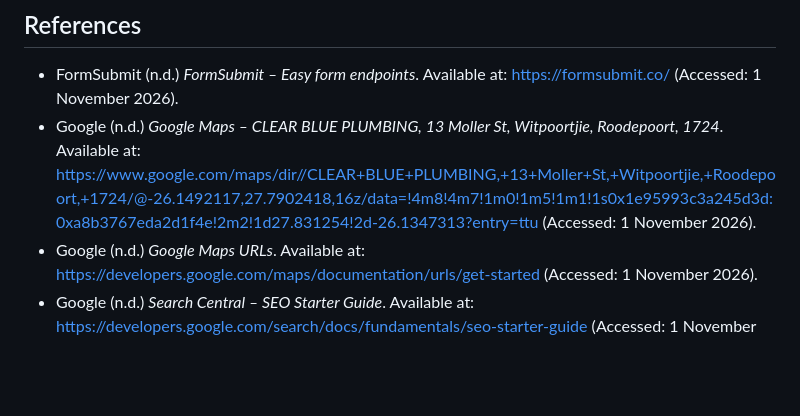
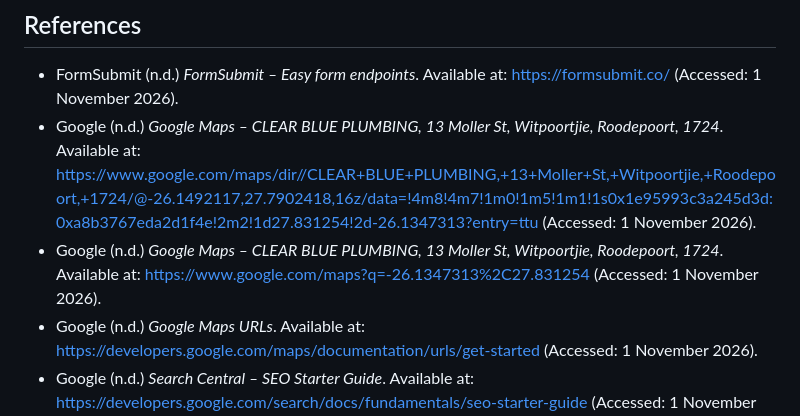
Before and after one commit to Duncan-Loza/Web-Dev-, a Markdown page: README.md, the part around the change. GitHub-like rendering; blank space fills up the shorter version.

Commit message:
Document exact Google Maps business pin and reference

```diff
--- a/README.md
+++ b/README.md
@@ -84,6 +84,7 @@ Before submission, test the deployed site on desktop and mobile, submit test for
 ## References
 - FormSubmit (n.d.) *FormSubmit – Easy form endpoints*. Available at: https://formsubmit.co/ (Accessed: 1 November 2026).
 - Google (n.d.) *Google Maps – CLEAR BLUE PLUMBING, 13 Moller St, Witpoortjie, Roodepoort, 1724*. Available at: https://www.google.com/maps/dir//CLEAR+BLUE+PLUMBING,+13+Moller+St,+Witpoortjie,+Roodepoort,+1724/@-26.1492117,27.7902418,16z/data=!4m8!4m7!1m0!1m5!1m1!1s0x1e95993c3a245d3d:0xa8b3767eda2d1f4e!2m2!1d27.831254!2d-26.1347313?entry=ttu (Accessed: 1 November 2026).
+- Google (n.d.) *Google Maps – CLEAR BLUE PLUMBING, 13 Moller St, Witpoortjie, Roodepoort, 1724*. Available at: https://www.google.com/maps?q=-26.1347313%2C27.831254 (Accessed: 1 November 2026).
 - Google (n.d.) *Google Maps URLs*. Available at: https://developers.google.com/maps/documentation/urls/get-started (Accessed: 1 November 2026).
 - Google (n.d.) *Search Central – SEO Starter Guide*. Available at: https://developers.google.com/search/docs/fundamentals/seo-starter-guide (Accessed: 1 November 2026).
 - Schema.org (n.d.) *WebPage*. Available at: https://schema.org/WebPage (Accessed: 1 November 2026).
```
